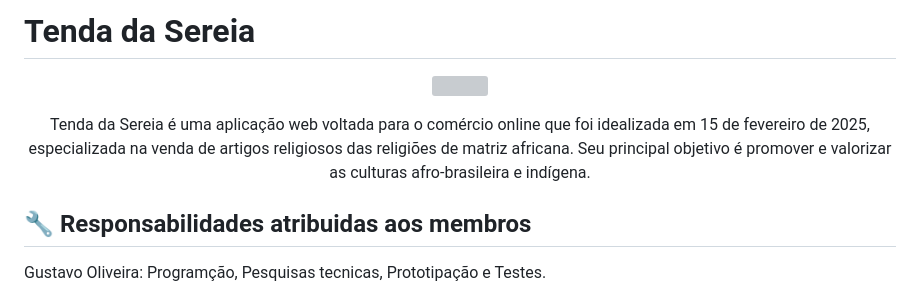
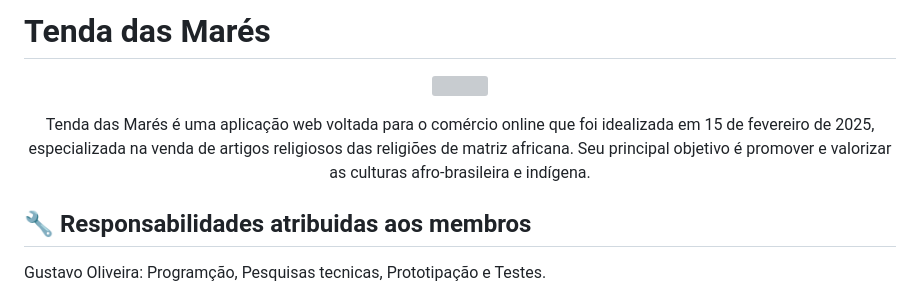
Before and after one commit to GustavoOsz/tenda-das-mares, a Markdown page: README.md, the part around the change. Drawn GitHub-style; grey boxes are pictures that could not be loaded.

```diff
--- a/README.md
+++ b/README.md
@@ -1,7 +1,7 @@
-#  Tenda da Sereia
+#  Tenda das Marés
 <p align="center">
  <img style="font-align: center;" src="Documentos/Imagens/tenda da Sereia final.png">
- <p align="center">Tenda da Sereia é uma aplicação web voltada para o comércio online que foi idealizada em 15 de fevereiro de 2025, especializada na venda de artigos religiosos das religiões de matriz africana. Seu principal objetivo é promover e valorizar as culturas afro-brasileira e indígena.</p>
+ <p align="center">Tenda das Marés é uma aplicação web voltada para o comércio online que foi idealizada em 15 de fevereiro de 2025, especializada na venda de artigos religiosos das religiões de matriz africana. Seu principal objetivo é promover e valorizar as culturas afro-brasileira e indígena.</p>
 
 ## 🔧  Responsabilidades atribuidas aos membros
 <p>Gustavo Oliveira: Programção, Pesquisas tecnicas, Prototipação e Testes.</p>
```
